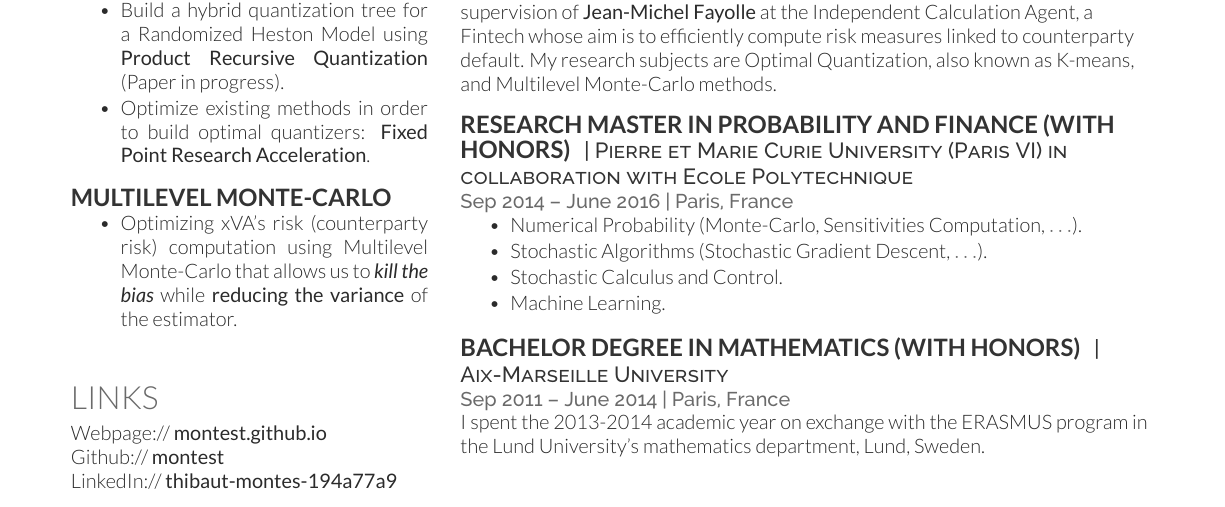
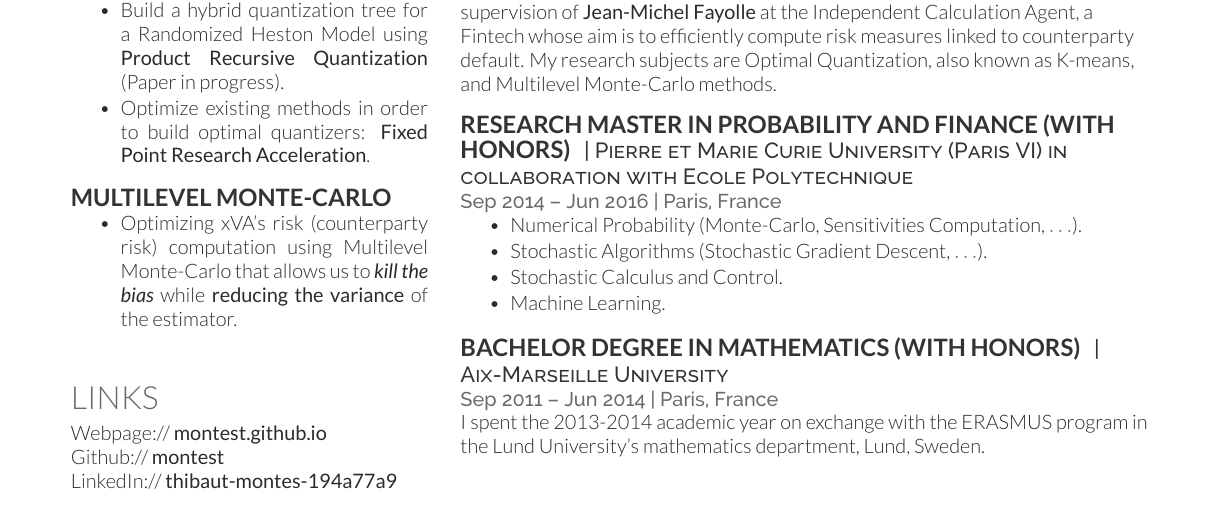
Before and after one commit to montest/LaTeX_CV, a LaTeX CV (CV_Thibaut_Montes.tex): part of the page, cut so that both start at the same text. Compiled offline with XeLaTeX.

Commit message:
cleaning tex file

```diff
--- a/CV_Thibaut_Montes.tex
+++ b/CV_Thibaut_Montes.tex
@@ -185,7 +185,7 @@ Under the direction of \textbf{Gilles Pagès} and \textbf{Vincent Lemaire} at th
 
 \runsubsection{ Research Master in Probability and Finance (with honors)}
 \descript{| Pierre et Marie Curie University (Paris VI) in collaboration with Ecole Polytechnique }
-\location{Sep 2014 – June 2016 | Paris, France}
+\location{Sep 2014 – Jun 2016 | Paris, France}
 \vspace{\topsep}
 \begin{tightemize}
 	\item Numerical Probability (Monte-Carlo, Sensitivities Computation, $\dots$).
@@ -198,28 +198,8 @@ Under the direction of \textbf{Gilles Pagès} and \textbf{Vincent Lemaire} at th
 
 \runsubsection{Bachelor degree in Mathematics (with honors)}
 \descript{| Aix-Marseille University}
-\location{Sep 2011 – June 2014 | Paris, France}
+\location{Sep 2011 – Jun 2014 | Paris, France}
 I spent the 2013-2014 academic year on exchange with the ERASMUS program in the Lund University's mathematics department, Lund, Sweden.
-
-
-% \runsubsection{Pierre et Marie Curie University (Paris VI)}
-
-% \descript{ Laboratoire de Probabilités, Statistiques et Modélisation (LPSM) | PhD CIFRE in Numerical Probability}
-% \location{Mar 2017 – Mar 2020 (expected) | Paris, France}
-% My PhD is under the direction of \textbf{Gilles Pagès} and \textbf{Vincent Lemaire} at the LPSM and under the supervision of \textbf{Jean-Michel Fayolle} at the Independent Calculation Agent, a Fintech whose aim is to efficiently compute risk measures. My research subjects are Optimal Quantization, also known as K-means and Multilevel Monte-Carlo methods.
-% % \vspace{\topsep}
-% \sectionsep
-
-% \runsubsection{Pierre et Marie Curie University (Paris VI)}
-% \descript{| Research Master in Probability and Finance, in collaboration with Ecole Polytechnique (with honors)}
-% \location{Sep 2014 – June 2016 | Paris, France}
-% % \vspace{\topsep}
-% \sectionsep
-
-% \runsubsection{Aix-Marseille University}
-% \descript{| Bachelor degree in Mathematics (with honors) }
-% \location{Sep 2011 – June 2014 | Paris, France}
-% I spent the 2013-2014 academic year on exchange with the ERASMUS program in the Lund University's mathematics department, Lund, Sweden.
 
 
 %%%%%%%%%%%%%%%%%%%%%%%%%%%%%%%%%%%%%%
```
Also changed, not shown: CV_Thibaut_Montes.pdf, CV_Thibaut_Montes.tex (16 more changed lines).
